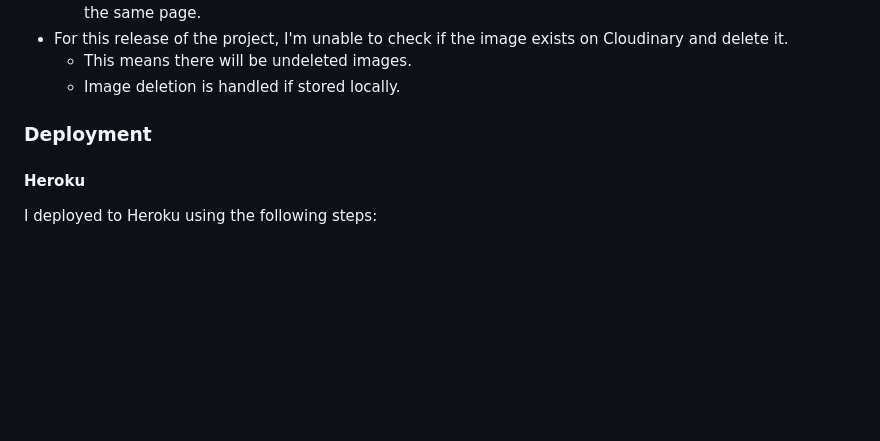
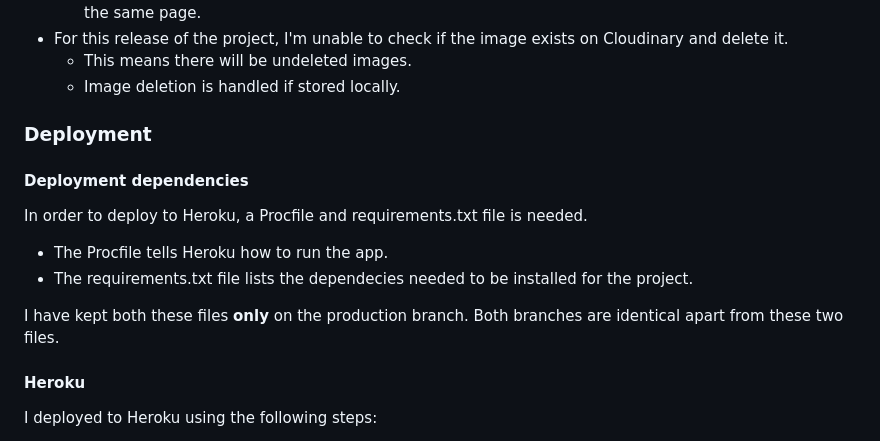
Before and after one commit to avabellaw/my-recipe, a Markdown page: readme.md, the part around the change. Drawn GitHub-style; blank space fills up the shorter version.

Commit message:
readme: Add deployment dependencies section

```diff
--- a/readme.md
+++ b/readme.md
@@ -375,6 +375,15 @@ Performance - Accessibility - Best practices - SEO
 
 ### Deployment
 
+#### Deployment dependencies
+
+In order to deploy to Heroku, a Procfile and requirements.txt file is needed.
+
+* The Procfile tells Heroku how to run the app.
+* The requirements.txt file lists the dependecies needed to be installed for the project.
+
+I have kept both these files **only** on the production branch. Both branches are identical apart from these two files.
+
 #### Heroku
 
 I deployed to Heroku using the following steps:
```
